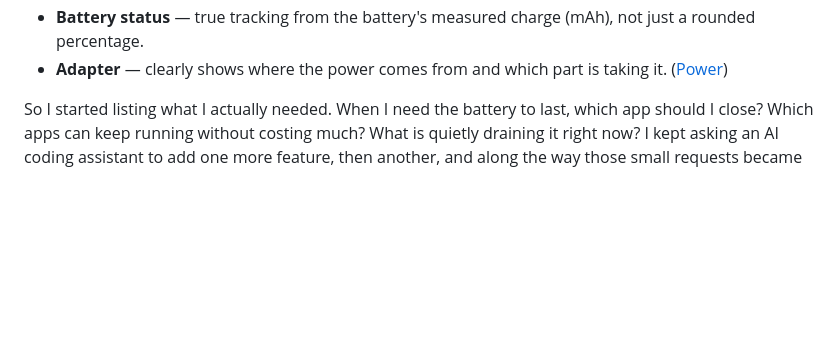
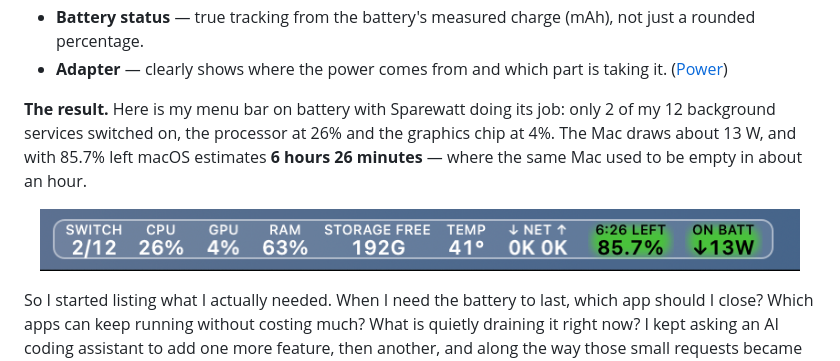
Before and after one commit to MShirazAhmad/Sparewatt-docs, a Markdown page: README.md, the part around the change. GitHub-like rendering; pictures changed too: images/battery-proof.png (added); blank space fills up the shorter version.

Commit message:
README: battery result screenshot (6:26 left at 13 W)

```diff
--- a/README.md
+++ b/README.md
@@ -35,6 +35,12 @@ finding out why. So I put everything I needed into the menu bar:
 - **Net** — internet traffic, up and down.
 - **Battery status** — true tracking from the battery's measured charge (mAh), not just a rounded percentage.
 - **Adapter** — clearly shows where the power comes from and which part is taking it. ([Power](features/06%20Power.md))
+
+**The result.** Here is my menu bar on battery with Sparewatt doing its job: only 2 of my 12 background services
+switched on, the processor at 26% and the graphics chip at 4%. The Mac draws about 13 W, and with 85.7% left macOS
+estimates **6 hours 26 minutes** — where the same Mac used to be empty in about an hour.
+
+<p align="center"><img src="images/battery-proof.png" width="760" alt="Sparewatt menu bar on battery: 2 of 12 switches on, CPU 26%, GPU 4%, 85.7% with 6:26 left, drawing 13 W"></p>
 
 So I started listing what I actually needed. When I need the battery to last, which app should I close? Which apps
 can keep running without costing much? What is quietly draining it right now? I kept asking an AI coding assistant to
```
